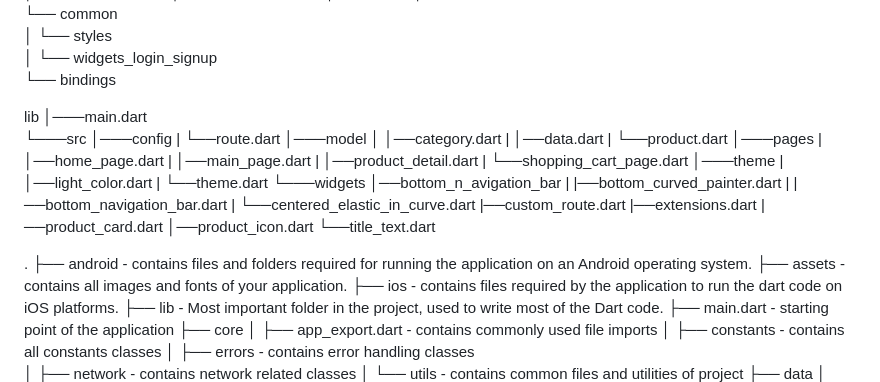
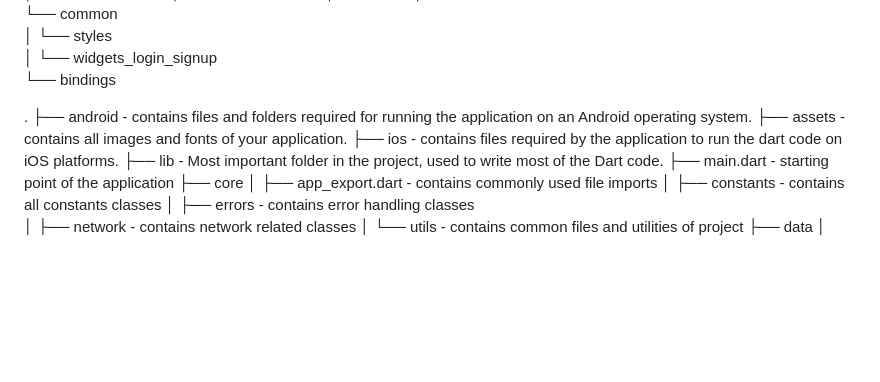
Before and after one commit to BandarALkatheri/luxfashion_app, a Markdown page: README.md, the part around the change. GitHub-like rendering; blank space fills up the shorter version.

```diff
--- a/README.md
+++ b/README.md
@@ -53,37 +53,8 @@
     │   └── widgets_login_signup
     └── bindings
 
-lib
-│───main.dart
-└───src
-    │───config
-    |    └──route.dart
-    │───model
-    │    │──category.dart
-    |    │──data.dart
-    |    └──product.dart
-    │───pages
-    |    │──home_page.dart
-    |    │──main_page.dart
-    |    │──product_detail.dart
-    |    └──shopping_cart_page.dart
-    │───theme
-    |    │──light_color.dart
-    |    └──theme.dart
-    └───widgets
-         │──bottom_n_avigation_bar
-         |   |──bottom_curved_painter.dart
-         |   |──bottom_navigation_bar.dart
-         |   └──centered_elastic_in_curve.dart
-         |──custom_route.dart
-         |──extensions.dart
-         |──product_card.dart
-         │──product_icon.dart
-         └──title_text.dart
 
-
-
-.
+ .
 ├── android                         - contains files and folders required for running the application on an Android operating system.
 ├── assets                          - contains all images and fonts of your application.
 ├── ios                             - contains files required by the application to run the dart code on iOS platforms.
```
